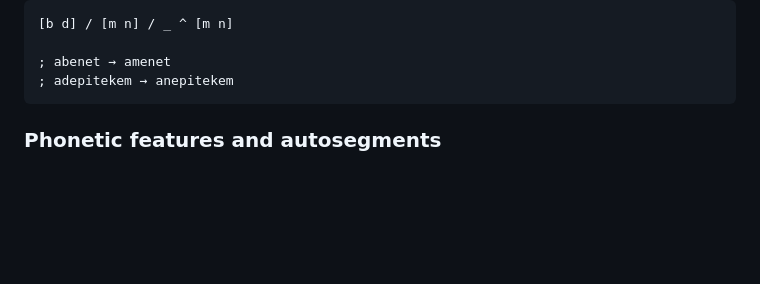
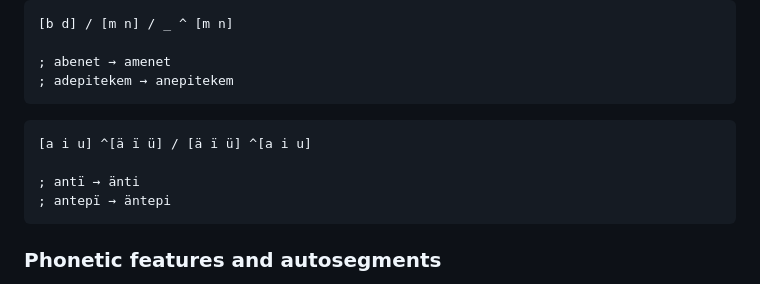
Before and after one commit to bradrn/brassica, a Markdown page: docs/Reference.md, the part around the change. Drawn GitHub-style; blank space fills up the shorter version.

Commit message:
Add tricky test case to Reference

````diff
--- a/docs/Reference.md
+++ b/docs/Reference.md
@@ -557,6 +557,13 @@ Note that the wildcard and Kleene star are opposites in important ways:
 ; adepitekem → anepitekem
 ```
 
+```brassica
+[a i u] ^[ä ï ü] / [ä ï ü] ^[a i u]
+
+; antï → änti
+; antepï → äntepi
+```
+
 ### Phonetic features and autosegments
 
 A phonetic feature defines lists of graphemes which correspond to each other.
````
